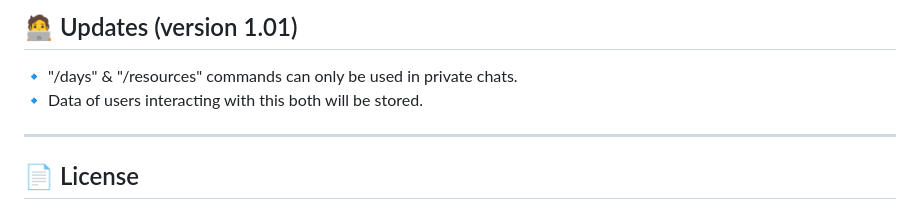
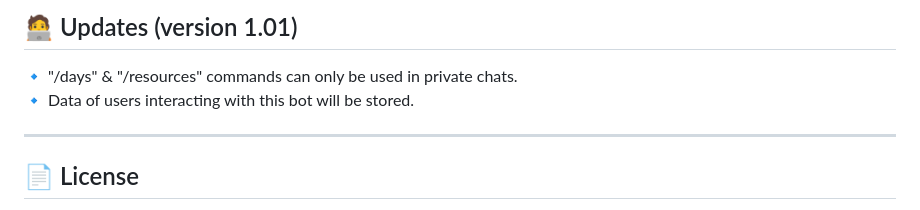
Before and after one commit to pandit27/telegram_bot, a Markdown page: README.md, the part around the change. GitHub-like rendering.

Commit message:
fixed some bugs

```diff
--- a/README.md
+++ b/README.md
@@ -98,7 +98,7 @@ If you want to run it on **your phone**, use a Node.js runtime like:
 ## 🧑‍💻 Updates (version 1.01)
 
 🔹 "/days" & "/resources" commands can only be used in private chats. <br>
-🔹 Data of users interacting with this both will be stored.
+🔹 Data of users interacting with this bot will be stored.
 
 ---
 
```
